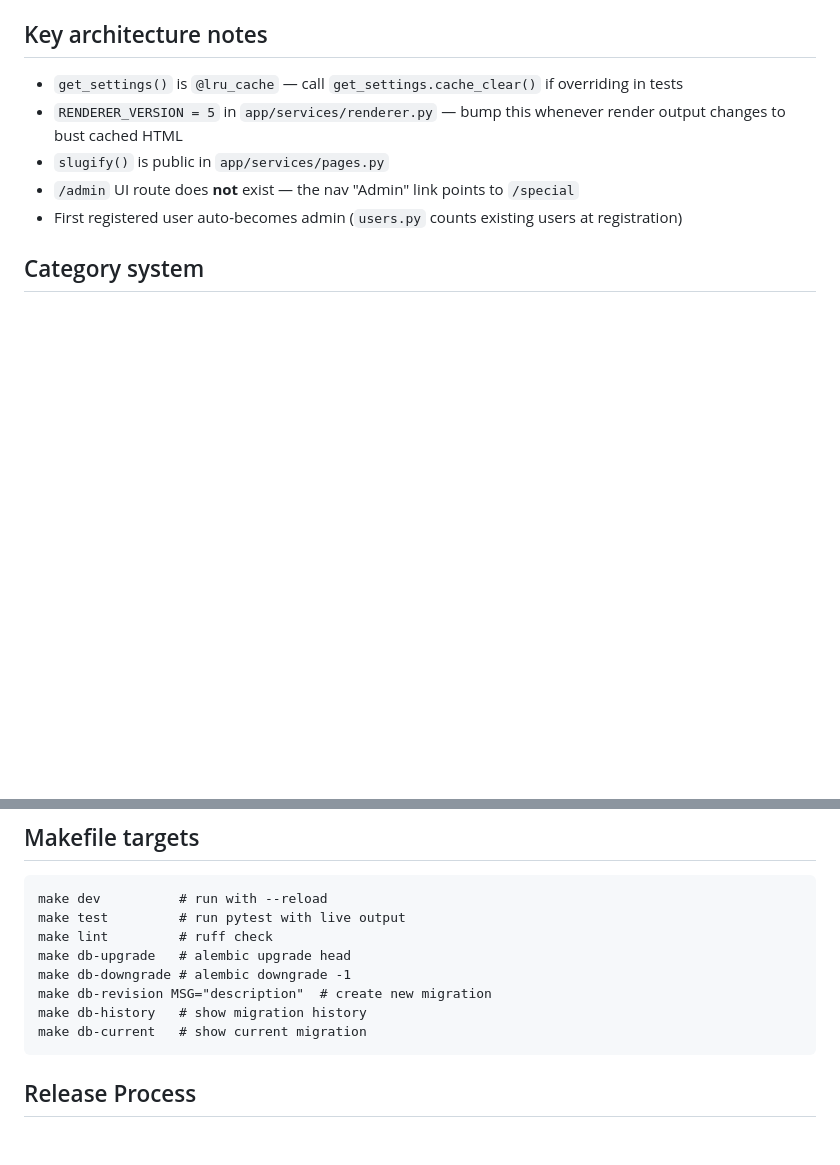
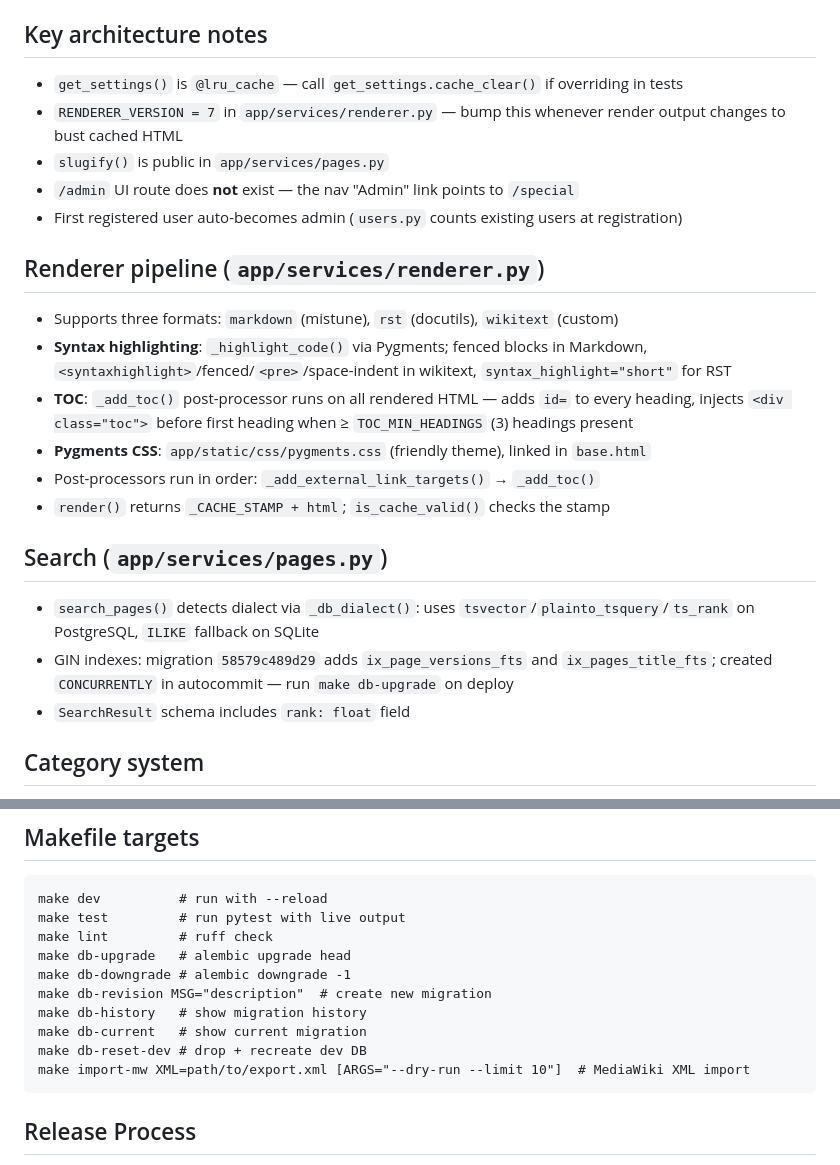
Before and after one commit to peterlharding/pywiki, a Markdown page: SKILLS.md, 2 parts joined by grey strips. Drawn GitHub-style; blank space fills up the shorter version.

Commit message:
docs: update SKILLS.md — fix RENDERER_VERSION, add renderer/TOC/FTS/search sections, add missing Makefile targets

````diff
--- a/SKILLS.md
+++ b/SKILLS.md
@@ -32,10 +32,23 @@ wsl.exe -e bash -c "cd /mnt/c/src/projects/pywiki && make test"
 
 ## Key architecture notes
 - `get_settings()` is `@lru_cache` — call `get_settings.cache_clear()` if overriding in tests
-- `RENDERER_VERSION = 5` in `app/services/renderer.py` — bump this whenever render output changes to bust cached HTML
+- `RENDERER_VERSION = 7` in `app/services/renderer.py` — bump this whenever render output changes to bust cached HTML
 - `slugify()` is public in `app/services/pages.py`
 - `/admin` UI route does **not** exist — the nav "Admin" link points to `/special`
 - First registered user auto-becomes admin (`users.py` counts existing users at registration)
+
+## Renderer pipeline (`app/services/renderer.py`)
+- Supports three formats: `markdown` (mistune), `rst` (docutils), `wikitext` (custom)
+- **Syntax highlighting**: `_highlight_code()` via Pygments; fenced blocks in Markdown, `<syntaxhighlight>`/fenced/`<pre>`/space-indent in wikitext, `syntax_highlight="short"` for RST
+- **TOC**: `_add_toc()` post-processor runs on all rendered HTML — adds `id=` to every heading, injects `<div class="toc">` before first heading when ≥ `TOC_MIN_HEADINGS` (3) headings present
+- **Pygments CSS**: `app/static/css/pygments.css` (friendly theme), linked in `base.html`
+- Post-processors run in order: `_add_external_link_targets()` → `_add_toc()`
+- `render()` returns `_CACHE_STAMP + html`; `is_cache_valid()` checks the stamp
+
+## Search (`app/services/pages.py`)
+- `search_pages()` detects dialect via `_db_dialect()`: uses `tsvector`/`plainto_tsquery`/`ts_rank` on PostgreSQL, `ILIKE` fallback on SQLite
+- GIN indexes: migration `58579c489d29` adds `ix_page_versions_fts` and `ix_pages_title_fts`; created `CONCURRENTLY` in autocommit — run `make db-upgrade` on deploy
+- `SearchResult` schema includes `rank: float` field
 
 ## Category system
 - Categories are derived from `[[Category:Name]]` tags in page content (no separate DB model)
@@ -55,6 +68,8 @@ make db-downgrade # alembic downgrade -1
 make db-revision MSG="description"  # create new migration
 make db-history   # show migration history
 make db-current   # show current migration
+make db-reset-dev # drop + recreate dev DB
+make import-mw XML=path/to/export.xml [ARGS="--dry-run --limit 10"]  # MediaWiki XML import
 ```
 
 ## Release Process
````
